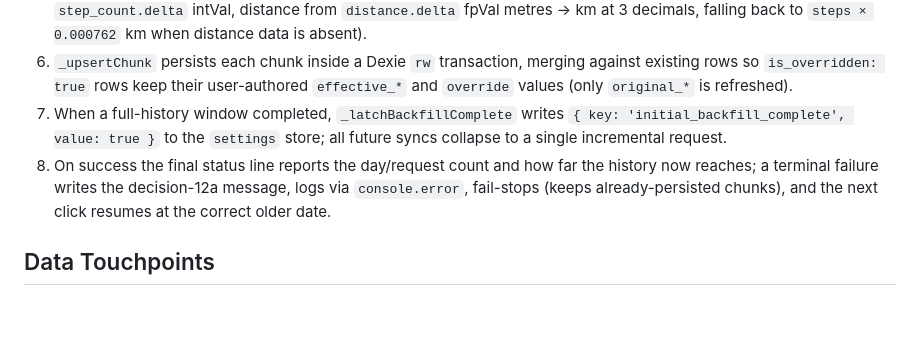
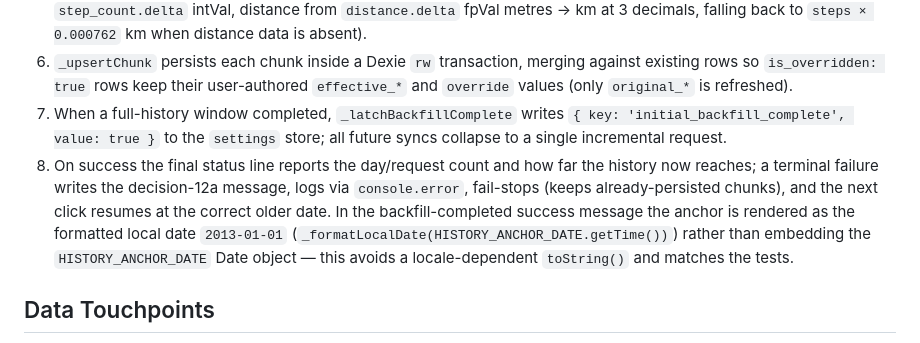
Before and after one commit to piyushbhargava1412/step-tracker, a Markdown page: .context/flows/historical-step-sync.md, the part around the change. Drawn GitHub-style; blank space fills up the shorter version.

Commit message:
docs(ST-002): record success-message anchor formatting deviation in the flow file
Review suggestion S3: success variant 1 renders the anchor via
_formatLocalDate(HISTORY_ANCHOR_DATE.getTime()) -> '2013-01-01' instead of
the literal ${HISTORY_ANCHOR_DATE} in grounded decision 12a's template. The
formatted value is the intended, more correct rendering (embedding the Date
would produce a locale-dependent toString()). Document the deviation in the
flow file's core path for traceability.

```diff
--- a/.context/flows/historical-step-sync.md
+++ b/.context/flows/historical-step-sync.md
@@ -25,7 +25,7 @@ confidence: high
 5. `_normalizeBuckets` turns each bucket into one `daily_records` row (zero-filled; dual data type: steps from `step_count.delta` intVal, distance from `distance.delta` fpVal metres → km at 3 decimals, falling back to `steps × 0.000762` km when distance data is absent).
 6. `_upsertChunk` persists each chunk inside a Dexie `rw` transaction, merging against existing rows so `is_overridden: true` rows keep their user-authored `effective_*` and `override` values (only `original_*` is refreshed).
 7. When a full-history window completed, `_latchBackfillComplete` writes `{ key: 'initial_backfill_complete', value: true }` to the `settings` store; all future syncs collapse to a single incremental request.
-8. On success the final status line reports the day/request count and how far the history now reaches; a terminal failure writes the decision-12a message, logs via `console.error`, fail-stops (keeps already-persisted chunks), and the next click resumes at the correct older date.
+8. On success the final status line reports the day/request count and how far the history now reaches; a terminal failure writes the decision-12a message, logs via `console.error`, fail-stops (keeps already-persisted chunks), and the next click resumes at the correct older date. In the backfill-completed success message the anchor is rendered as the formatted local date `2013-01-01` (`_formatLocalDate(HISTORY_ANCHOR_DATE.getTime())`) rather than embedding the `HISTORY_ANCHOR_DATE` Date object — this avoids a locale-dependent `toString()` and matches the tests.
 
 ## Data Touchpoints
 - **Entities**: One `daily_records` row per calendar day (`date` primary key, `original_*`/`effective_*` step and distance values, `is_overridden`, `override`, `synced_at`)
```
